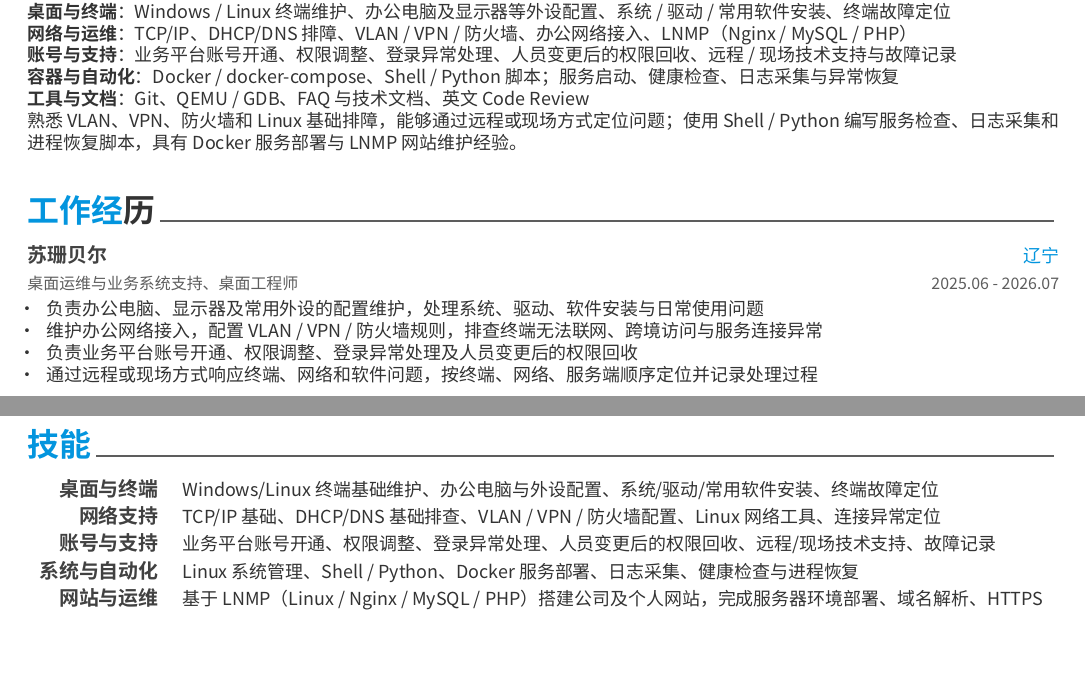
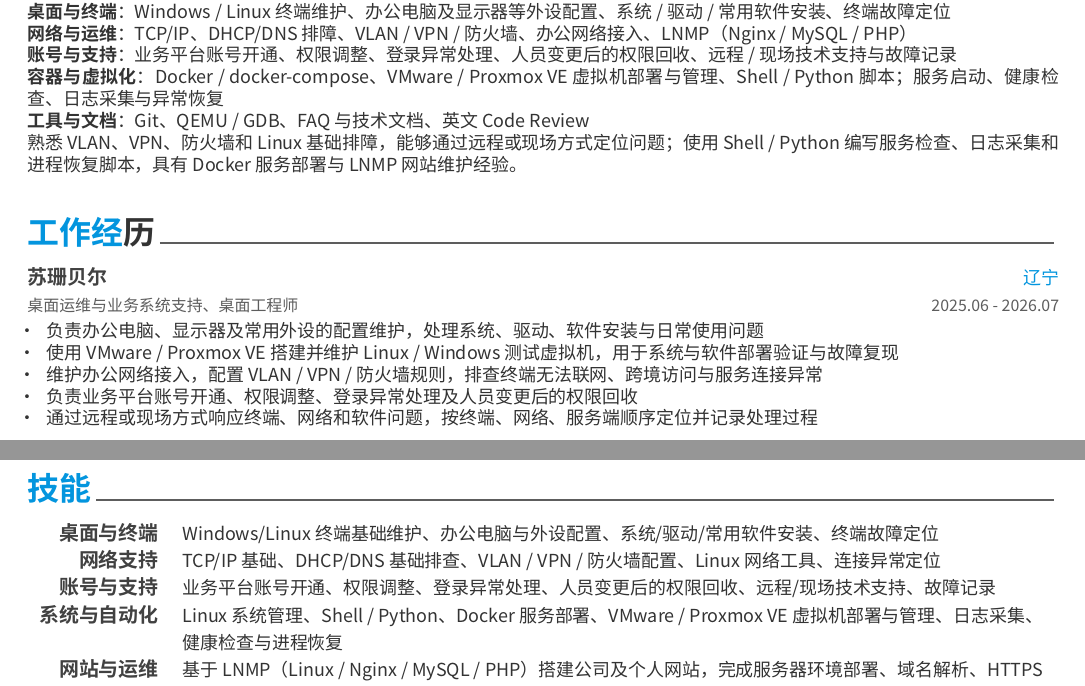
Before and after one commit to fumizukiru1/resume, a LaTeX CV (resume.tex, which reads sections/experience.tex, sections/skills.tex, sections/summary.tex): two parts of pages 1 and 2 of 2, joined at a grey line, cut so that both start at the same text, the shorter picture padded with empty space. Compiled offline with XeLaTeX; a LaTeX package or settings file that is missing is left out.

Commit message:
desktop-support: 补 VMware / Proxmox VE 虚拟化（技能行 + 简介 + 工作经历）

```diff
--- a/sections/experience.tex
+++ b/sections/experience.tex
@@ -17,6 +17,7 @@
     {
       \begin{cvitems}
         \item {负责办公电脑、显示器及常用外设的配置维护，处理系统、驱动、软件安装与日常使用问题}
+        \item {使用 VMware / Proxmox VE 搭建并维护 Linux / Windows 测试虚拟机，用于系统与软件部署验证与故障复现}
         \item {维护办公网络接入，配置 VLAN / VPN / 防火墙规则，排查终端无法联网、跨境访问与服务连接异常}
         \item {负责业务平台账号开通、权限调整、登录异常处理及人员变更后的权限回收}
         \item {通过远程或现场方式响应终端、网络和软件问题，按终端、网络、服务端顺序定位并记录处理过程}
--- a/sections/skills.tex
+++ b/sections/skills.tex
@@ -26,7 +26,7 @@
 %---------------------------------------------------------
   \cvskill
     {系统与自动化}
-    {Linux 系统管理、Shell / Python、Docker 服务部署、日志采集、健康检查与进程恢复}
+    {Linux 系统管理、Shell / Python、Docker 服务部署、VMware / Proxmox VE 虚拟机部署与管理、日志采集、健康检查与进程恢复}
 
 %---------------------------------------------------------
   \cvskill
--- a/sections/summary.tex
+++ b/sections/summary.tex
@@ -13,7 +13,7 @@
 \textbf{桌面与终端}：Windows / Linux 终端维护、办公电脑及显示器等外设配置、系统 / 驱动 / 常用软件安装、终端故障定位\\
 \textbf{网络与运维}：TCP/IP、DHCP/DNS 排障、VLAN / VPN / 防火墙、办公网络接入、LNMP（Nginx / MySQL / PHP）\\
 \textbf{账号与支持}：业务平台账号开通、权限调整、登录异常处理、人员变更后的权限回收、远程 / 现场技术支持与故障记录\\
-\textbf{容器与自动化}：Docker / docker-compose、Shell / Python 脚本；服务启动、健康检查、日志采集与异常恢复\\
+\textbf{容器与虚拟化}：Docker / docker-compose、VMware / Proxmox VE 虚拟机部署与管理、Shell / Python 脚本；服务启动、健康检查、日志采集与异常恢复\\
 \textbf{工具与文档}：Git、QEMU / GDB、FAQ 与技术文档、英文 Code Review\\
 熟悉 VLAN、VPN、防火墙和 Linux 基础排障，能够通过远程或现场方式定位问题；使用 Shell / Python 编写服务检查、日志采集和进程恢复脚本，具有 Docker 服务部署与 LNMP 网站维护经验。
 \end{cvparagraph}
```
